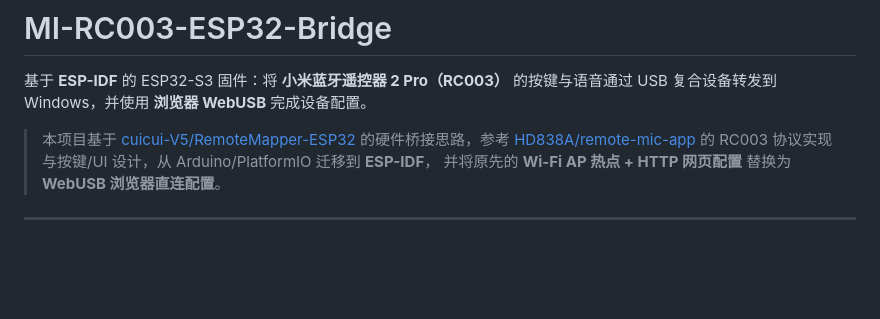
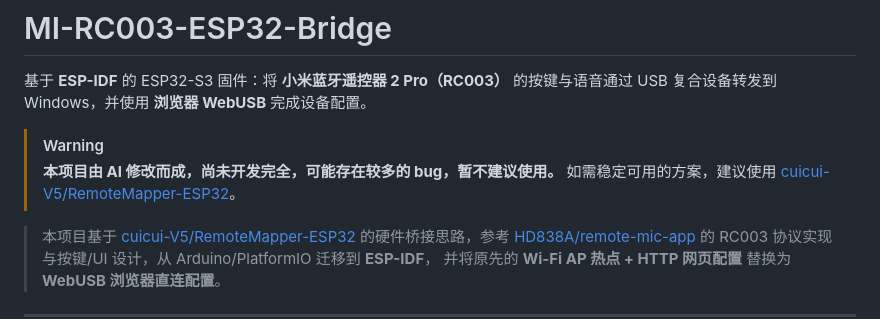
Before and after one commit to huyuy77/MI-RC003-ESP32-Bridge, a Markdown page: README.md, the part around the change. Rendered like a GitHub page; blank space fills up the shorter version.

Commit message:
docs: add AI-generated project warning to README

```diff
--- a/README.md
+++ b/README.md
@@ -2,6 +2,11 @@
 
 基于 **ESP-IDF** 的 ESP32-S3 固件：将 **小米蓝牙遥控器 2 Pro（RC003）** 的按键与语音通过
 USB 复合设备转发到 Windows，并使用 **浏览器 WebUSB** 完成设备配置。
+
+> [!WARNING]
+> **本项目由 AI 修改而成，尚未开发完全，可能存在较多的 bug，暂不建议使用。**
+> 如需稳定可用的方案，建议使用
+> [cuicui-V5/RemoteMapper-ESP32](https://github.com/cuicui-V5/RemoteMapper-ESP32)。
 
 > 本项目基于 [cuicui-V5/RemoteMapper-ESP32](https://github.com/cuicui-V5/RemoteMapper-ESP32)
 > 的硬件桥接思路，参考 [HD838A/remote-mic-app](https://github.com/HD838A/remote-mic-app)
```
